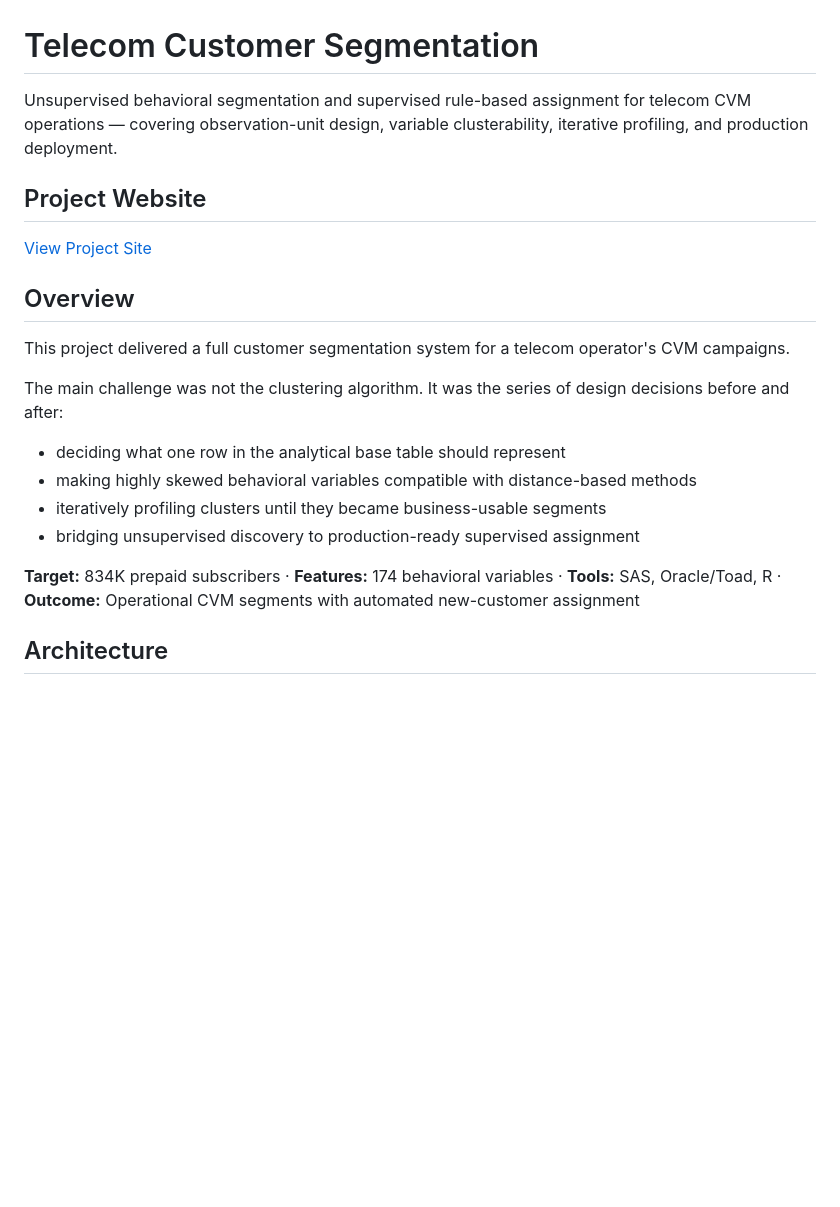
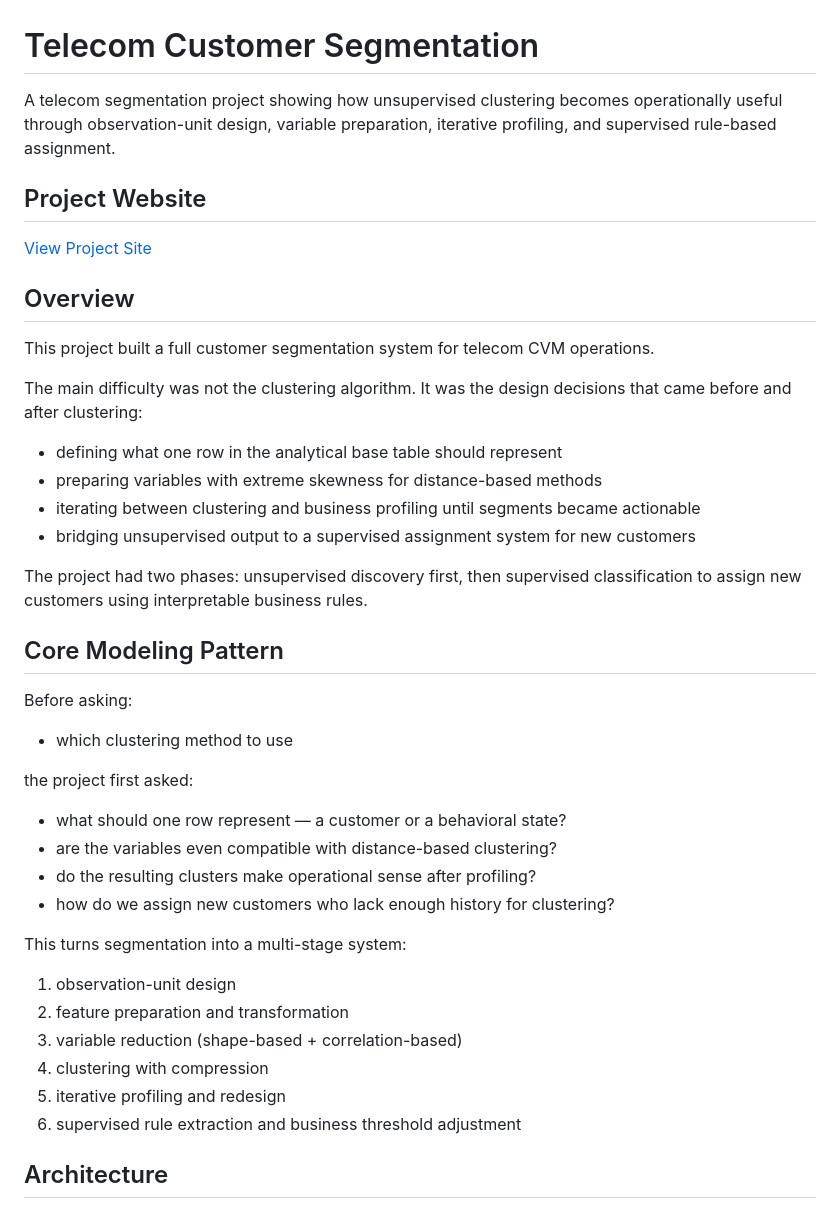
Before and after one commit to mah-trigui/telecom-customer-segmentation, a Markdown page: README.md, the part around one of its changes. Rendered like a GitHub page; blank space fills up the shorter version.

Commit message:
Revise README for clarity and detail enhancement
Updated project description and clarified core modeling pattern. Enhanced overview of segmentation phases and key principles.

```diff
--- a/README.md
+++ b/README.md
@@ -1,6 +1,6 @@
 # Telecom Customer Segmentation
 
-Unsupervised behavioral segmentation and supervised rule-based assignment for telecom CVM operations — covering observation-unit design, variable clusterability, iterative profiling, and production deployment.
+A telecom segmentation project showing how unsupervised clustering becomes operationally useful through observation-unit design, variable preparation, iterative profiling, and supervised rule-based assignment.
 
 ## Project Website
 
@@ -8,16 +8,38 @@ Unsupervised behavioral segmentation and supervised rule-based assignment for te
 
 ## Overview
 
-This project delivered a full customer segmentation system for a telecom operator's CVM campaigns.
+This project built a full customer segmentation system for telecom CVM operations.
 
-The main challenge was not the clustering algorithm. It was the series of design decisions before and after:
+The main difficulty was not the clustering algorithm. It was the design decisions that came before and after clustering:
 
-- deciding what one row in the analytical base table should represent
-- making highly skewed behavioral variables compatible with distance-based methods
-- iteratively profiling clusters until they became business-usable segments
-- bridging unsupervised discovery to production-ready supervised assignment
+- defining what one row in the analytical base table should represent
+- preparing variables with extreme skewness for distance-based methods
+- iterating between clustering and business profiling until segments became actionable
+- bridging unsupervised output to a supervised assignment system for new customers
 
-**Target:** 834K prepaid subscribers · **Features:** 174 behavioral variables · **Tools:** SAS, Oracle/Toad, R · **Outcome:** Operational CVM segments with automated new-customer assignment
+The project had two phases: unsupervised discovery first, then supervised classification to assign new customers using interpretable business rules.
+
+## Core Modeling Pattern
+
+Before asking:
+
+- which clustering method to use
+
+the project first asked:
+
+- what should one row represent — a customer or a behavioral state?
+- are the variables even compatible with distance-based clustering?
+- do the resulting clusters make operational sense after profiling?
+- how do we assign new customers who lack enough history for clustering?
+
+This turns segmentation into a multi-stage system:
+
+1. observation-unit design
+2. feature preparation and transformation
+3. variable reduction (shape-based + correlation-based)
+4. clustering with compression
+5. iterative profiling and redesign
+6. supervised rule extraction and business threshold adjustment
 
 ## Architecture
 
```
Also changed, not shown: other parts of README.md (+49 -59 lines).
